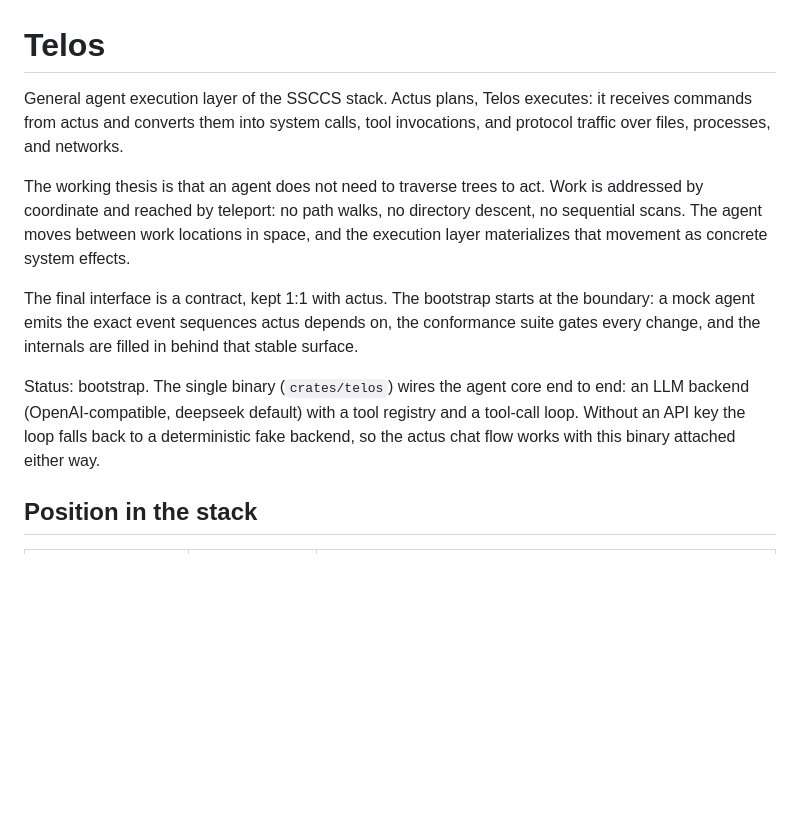
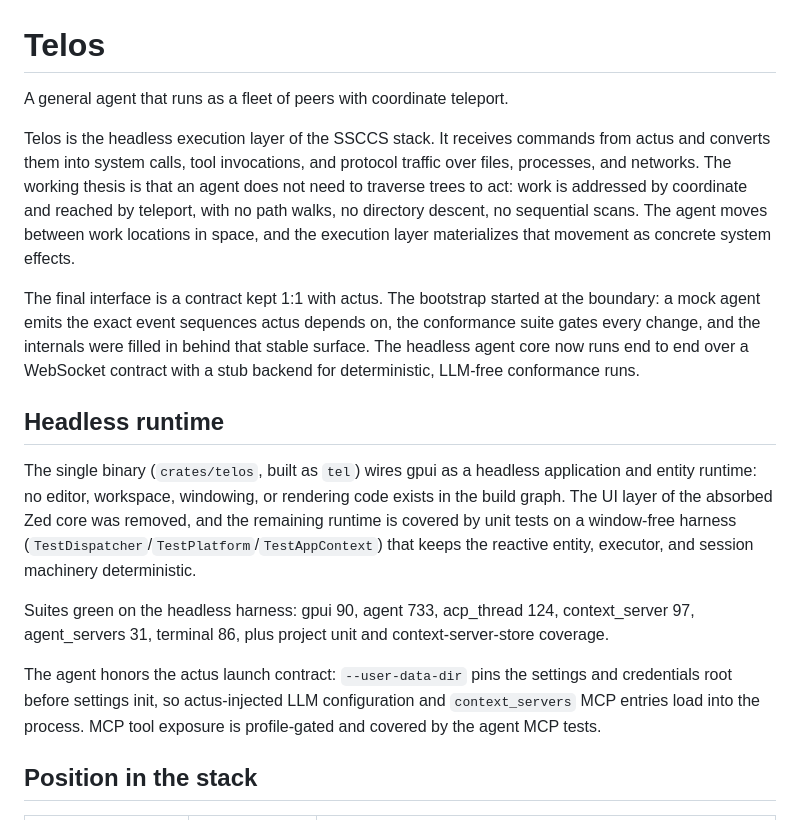
Before and after one commit to ssccsorg/telos, a Markdown page: README.md, the part around one of its changes. GitHub-like rendering; blank space fills up the shorter version.

Commit message:
docs: state the telos brand and the current headless runtime facts

```diff
--- a/README.md
+++ b/README.md
@@ -1,26 +1,42 @@
 # Telos
 
-General agent execution layer of the SSCCS stack. Actus plans, Telos
-executes: it receives commands from actus and converts them into system
-calls, tool invocations, and protocol traffic over files, processes, and
-networks.
+A general agent that runs as a fleet of peers with coordinate teleport.
 
-The working thesis is that an agent does not need to traverse trees to act.
-Work is addressed by coordinate and reached by teleport: no path walks, no
-directory descent, no sequential scans. The agent moves between work
-locations in space, and the execution layer materializes that movement as
-concrete system effects.
+Telos is the headless execution layer of the SSCCS stack. It receives
+commands from actus and converts them into system calls, tool
+invocations, and protocol traffic over files, processes, and networks.
+The working thesis is that an agent does not need to traverse trees to
+act: work is addressed by coordinate and reached by teleport, with no
+path walks, no directory descent, no sequential scans. The agent moves
+between work locations in space, and the execution layer materializes
+that movement as concrete system effects.
 
-The final interface is a contract, kept 1:1 with actus. The bootstrap
-starts at the boundary: a mock agent emits the exact event sequences actus
-depends on, the conformance suite gates every change, and the internals are
-filled in behind that stable surface.
+The final interface is a contract kept 1:1 with actus. The bootstrap
+started at the boundary: a mock agent emits the exact event sequences
+actus depends on, the conformance suite gates every change, and the
+internals were filled in behind that stable surface. The headless agent
+core now runs end to end over a WebSocket contract with a stub backend
+for deterministic, LLM-free conformance runs.
 
-Status: bootstrap. The single binary (`crates/telos`) wires the agent
-core end to end: an LLM backend (OpenAI-compatible, deepseek default)
-with a tool registry and a tool-call loop. Without an API key the loop
-falls back to a deterministic fake backend, so the actus chat flow works
-with this binary attached either way.
+## Headless runtime
+
+The single binary (`crates/telos`, built as `tel`) wires gpui as a
+headless application and entity runtime: no editor, workspace, windowing,
+or rendering code exists in the build graph. The UI layer of the absorbed
+Zed core was removed, and the remaining runtime is covered by unit tests
+on a window-free harness (`TestDispatcher`/`TestPlatform`/`TestAppContext`)
+that keeps the reactive entity, executor, and session machinery
+deterministic.
+
+Suites green on the headless harness: gpui 90, agent 733, acp_thread 124,
+context_server 97, agent_servers 31, terminal 86, plus project unit and
+context-server-store coverage.
+
+The agent honors the actus launch contract: `--user-data-dir` pins the
+settings and credentials root before settings init, so actus-injected
+LLM configuration and `context_servers` MCP entries load into the
+process. MCP tool exposure is profile-gated and covered by the agent MCP
+tests.
 
 ## Position in the stack
 
```
Also changed, not shown: other parts of README.md (+24 -10 lines).
